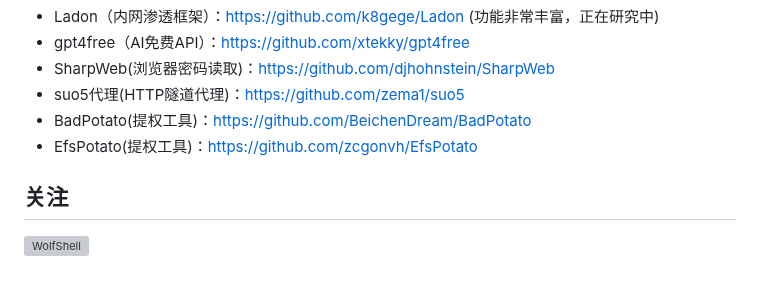
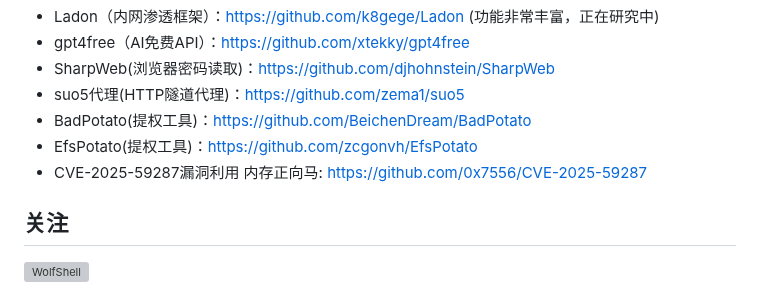
Before and after one commit to 0x7556/wolfshell, a Markdown page: README.md, the part around the change. Rendered like a GitHub page; grey boxes are pictures that could not be loaded.

```diff
--- a/README.md
+++ b/README.md
@@ -380,7 +380,7 @@ Demo:
 * suo5代理(HTTP隧道代理)：https://github.com/zema1/suo5
 * BadPotato(提权工具)：https://github.com/BeichenDream/BadPotato
 * EfsPotato(提权工具)：https://github.com/zcgonvh/EfsPotato
-
+* CVE-2025-59287漏洞利用 内存正向马: https://github.com/0x7556/CVE-2025-59287
 
 
 ## 关注
```
